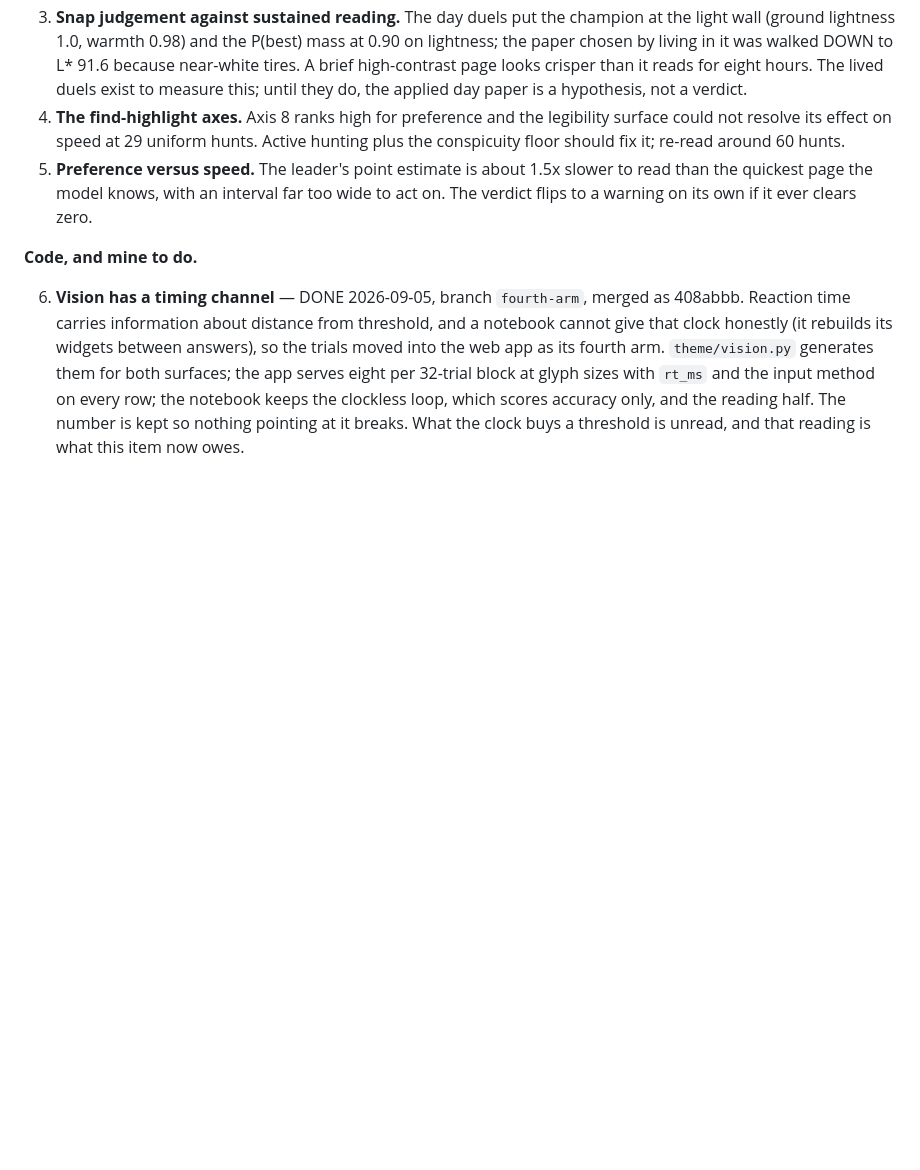
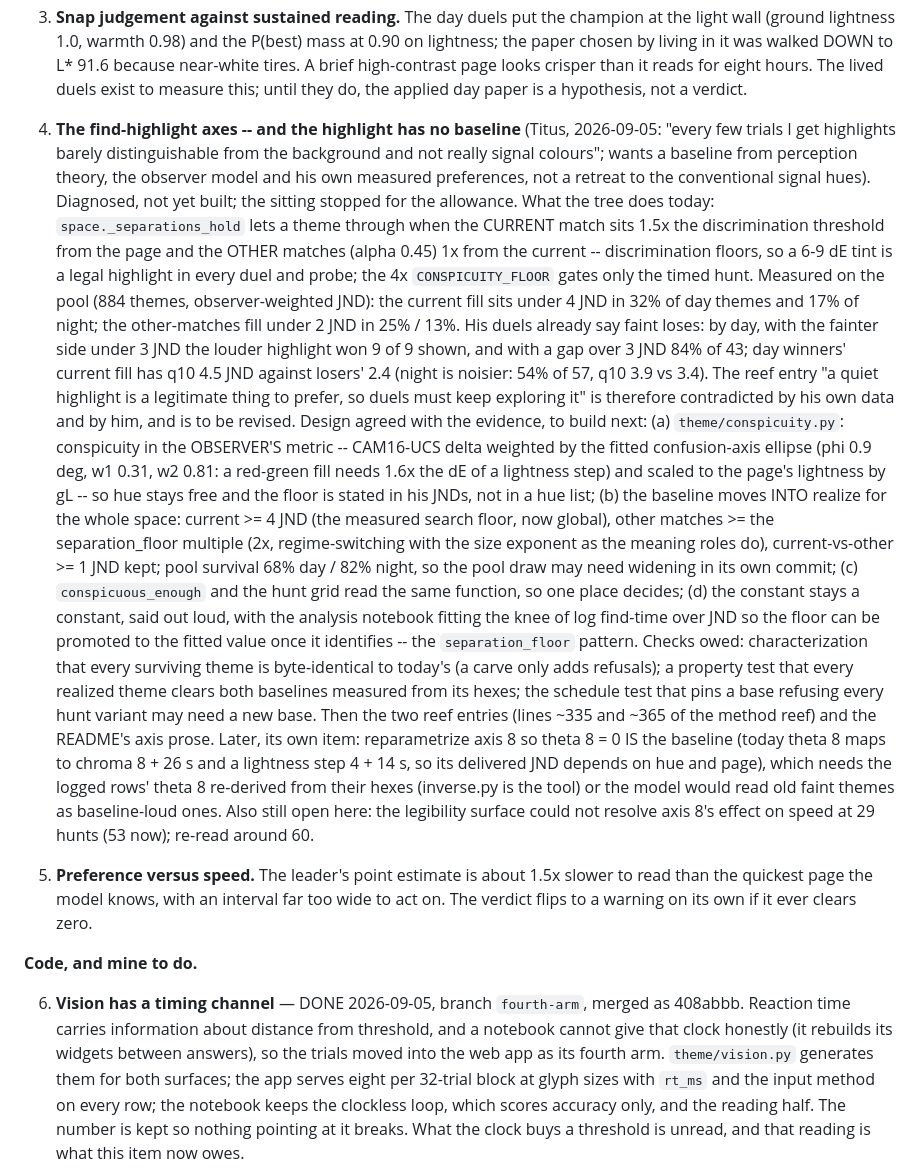
Before and after one commit to Titus-von-Koeller/theme-calibration, a Markdown page: CLAUDE.md, the part around the change. GitHub-like rendering; blank space fills up the shorter version.

Commit message:
Queue: the find highlight has no perceptual baseline -- diagnosis, evidence, design
Titus sees highlights every few trials that are barely distinguishable from the page.
The cause is that realize() floors the fill at 1.5x a DISCRIMINATION threshold and the
4x conspicuity floor gates only the timed hunt; his own duels already reject faint fills
(day: 9 of 9 with the fainter side under 3 JND). Item 4 now carries the measured numbers
and the design to build when the sitting resumes, so nothing lives only in a chat.

Co-Authored-By: Claude Fable 5.1 <noreply@anthropic.com>

```diff
--- a/CLAUDE.md
+++ b/CLAUDE.md
@@ -85,9 +85,46 @@ Open questions, most valuable first. Figures are from 320 responses, 215 duels.
    near-white tires. A brief high-contrast page looks crisper than it reads for eight
    hours. The lived duels exist to measure this; until they do, the applied day paper is
    a hypothesis, not a verdict.
-4. **The find-highlight axes.** Axis 8 ranks high for preference and the legibility surface
-   could not resolve its effect on speed at 29 uniform hunts. Active hunting plus the
-   conspicuity floor should fix it; re-read around 60 hunts.
+4. **The find-highlight axes -- and the highlight has no baseline** (Titus, 2026-09-05:
+   "every few trials I get highlights barely distinguishable from the background and not
+   really signal colours"; wants a baseline from perception theory, the observer model and
+   his own measured preferences, not a retreat to the conventional signal hues). Diagnosed,
+   not yet built; the sitting stopped for the allowance. What the tree does today:
+   `space._separations_hold` lets a theme through when the CURRENT match sits 1.5x the
+   discrimination threshold from the page and the OTHER matches (alpha 0.45) 1x from the
+   current -- discrimination floors, so a 6-9 dE tint is a legal highlight in every duel and
+   probe; the 4x `CONSPICUITY_FLOOR` gates only the timed hunt. Measured on the pool (884
+   themes, observer-weighted JND): the current fill sits under 4 JND in 32% of day themes
+   and 17% of night; the other-matches fill under 2 JND in 25% / 13%. His duels already
+   say faint loses: by day, with the fainter side under 3 JND the louder highlight won 9 of
+   9 shown, and with a gap over 3 JND 84% of 43; day winners' current fill has q10 4.5 JND
+   against losers' 2.4 (night is noisier: 54% of 57, q10 3.9 vs 3.4). The reef entry "a
+   quiet highlight is a legitimate thing to prefer, so duels must keep exploring it" is
+   therefore contradicted by his own data and by him, and is to be revised. Design agreed
+   with the evidence, to build next: (a) `theme/conspicuity.py`: conspicuity in the
+   OBSERVER'S metric -- CAM16-UCS delta weighted by the fitted confusion-axis ellipse
+   (phi 0.9 deg, w1 0.31, w2 0.81: a red-green fill needs 1.6x the dE of a lightness step)
+   and scaled to the page's lightness by gL -- so hue stays free and the floor is stated in
+   his JNDs, not in a hue list; (b) the baseline moves INTO realize for the whole space:
+   current >= 4 JND (the measured search floor, now global), other matches >= the
+   separation_floor multiple (2x, regime-switching with the size exponent as the meaning
+   roles do), current-vs-other >= 1 JND kept; pool survival 68% day / 82% night, so the
+   pool draw may need widening in its own commit; (c) `conspicuous_enough` and the hunt
+   grid read the same function, so one place decides; (d) the constant stays a constant,
+   said out loud, with the analysis notebook fitting the knee of log find-time over JND so
+   the floor can be promoted to the fitted value once it identifies -- the
+   `separation_floor` pattern. Checks owed: characterization that every surviving theme
+   is byte-identical to today's (a carve only adds refusals); a property test that every
+   realized theme clears both baselines measured from its hexes; the schedule test that
+   pins a base refusing every hunt variant may need a new base. Then the two reef entries
+   (lines ~335 and ~365 of the method reef) and the README's axis prose. Later, its own
+   item: reparametrize axis 8 so theta 8 = 0 IS the baseline (today theta 8 maps to
+   chroma 8 + 26 s and a lightness step 4 + 14 s, so its delivered JND depends on hue and
+   page), which needs the logged rows' theta 8 re-derived from their hexes (inverse.py is
+   the tool) or the model would read old faint themes as baseline-loud ones. Also still
+   open here: the legibility surface could not resolve axis 8's effect on speed at 29
+   hunts (53 now); re-read around 60.
+
 5. **Preference versus speed.** The leader's point estimate is about 1.5x slower to read
    than the quickest page the model knows, with an interval far too wide to act on. The
    verdict flips to a warning on its own if it ever clears zero.
```
